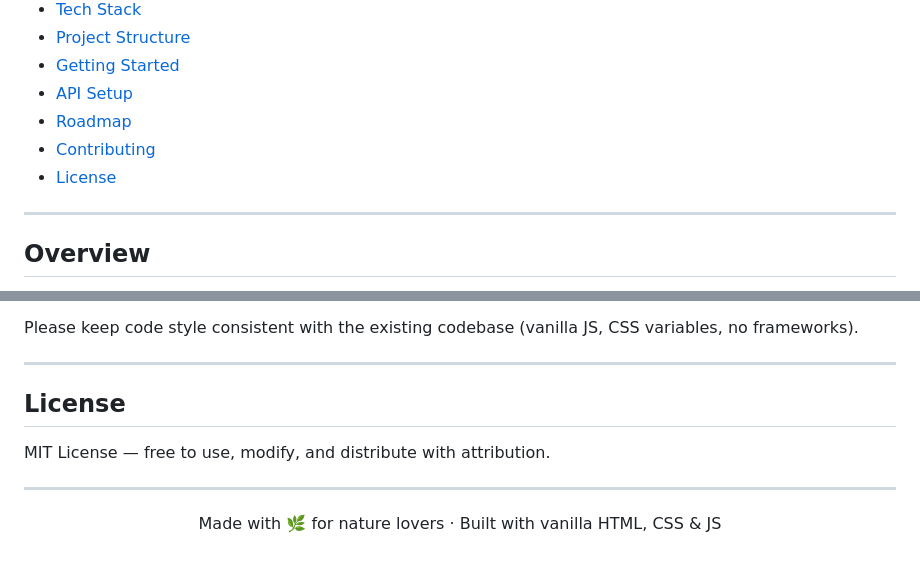
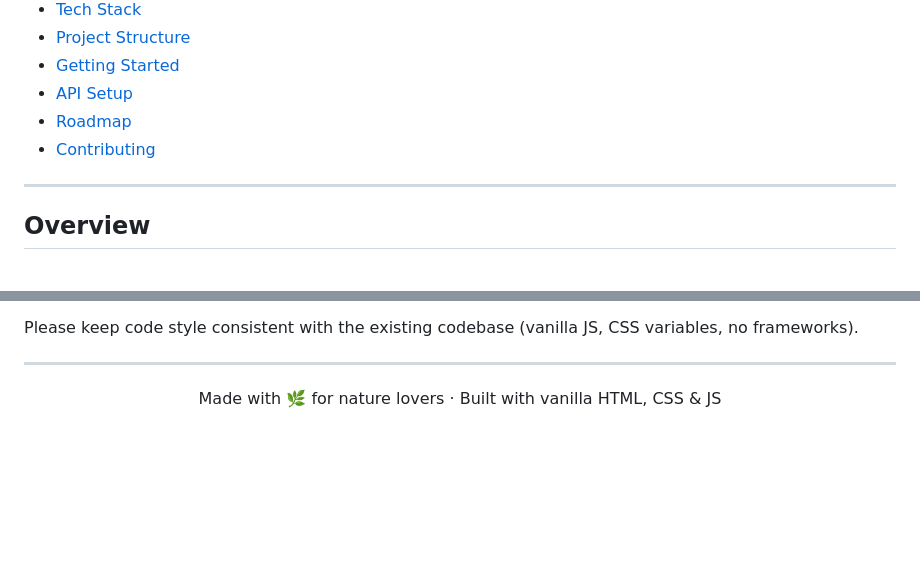
Before and after one commit to V-Sai-Rakshika/Harvestpedia, a Markdown page: README.md, 2 parts joined by grey strips. Rendered like a GitHub page; blank space fills up the shorter version.

```diff
--- a/README.md
+++ b/README.md
@@ -19,7 +19,6 @@
 - [API Setup](#api-setup)
 - [Roadmap](#roadmap)
 - [Contributing](#contributing)
-- [License](#license)
 
 ---
 
@@ -180,11 +179,6 @@ Please keep code style consistent with the existing codebase (vanilla JS, CSS va
 
 ---
 
-## License
-
-MIT License — free to use, modify, and distribute with attribution.
-
----
 
 <p align="center">
   Made with 🌿 for nature lovers · Built with vanilla HTML, CSS & JS
```
